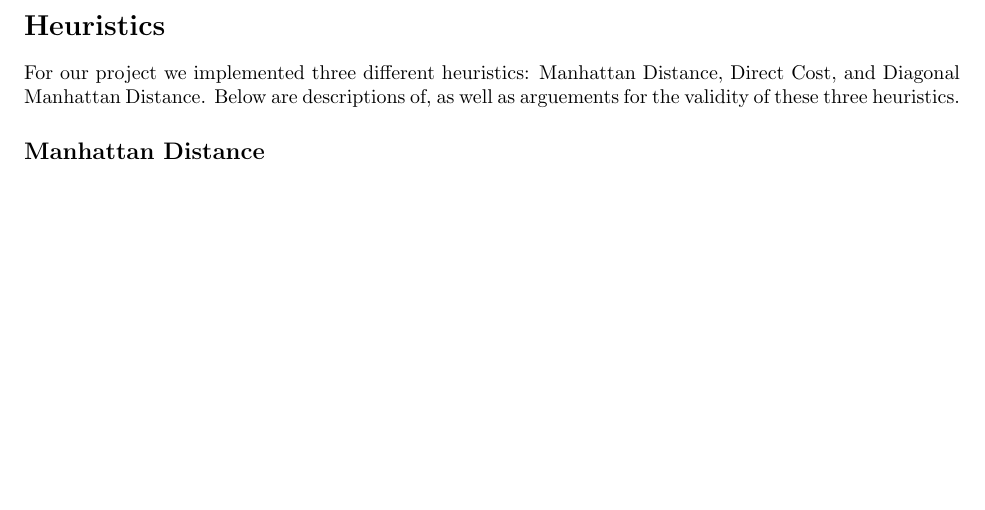
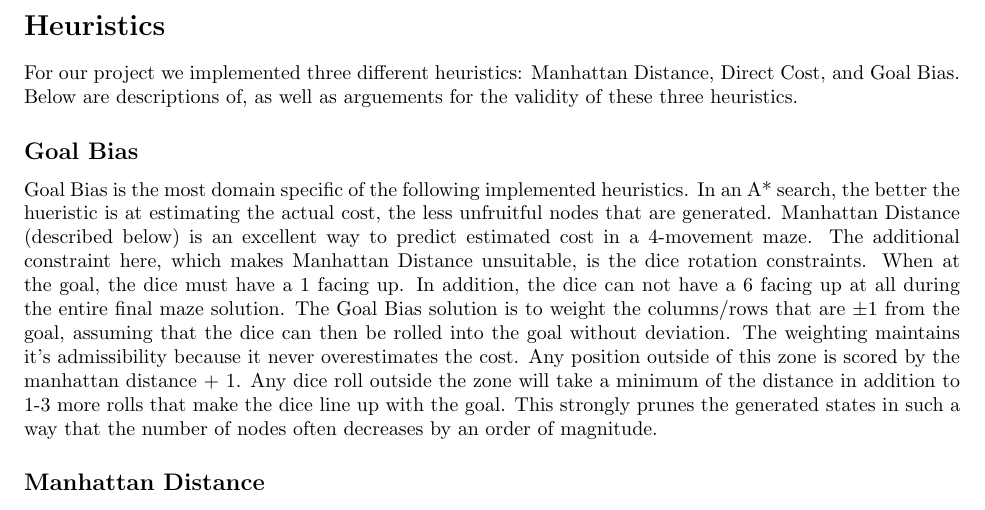
Before and after one commit to benbrittain/AIproject1, a LaTeX document (Writeup/writeup.tex): part of page 2 of 2 before the commit and part of page 2 of 3 after it, cut so that both start at the same text, the shorter picture padded with empty space. Compiled offline with pdfLaTeX.

Commit message:
describe goal bias

```diff
--- a/Writeup/writeup.tex
+++ b/Writeup/writeup.tex
@@ -20,7 +20,10 @@ board[row][col] x rollWest() = board[row][col-1] (provided col is not equal toze
 \subsection*{Goal State}
 Our Goal state is simply defined as the node marked with a "G" on our board.
 \section*{Heuristics}
-For our project we implemented three different heuristics: Manhattan Distance, Direct Cost, and Diagonal Manhattan Distance.  Below are descriptions of, as well as arguements for the validity of these three heuristics.
+For our project we implemented three different heuristics: Manhattan Distance, Direct Cost, and Goal Bias.  Below are descriptions of, as well as arguements for the validity of these three heuristics.
+\subsection*{Goal Bias}
+Goal Bias is the most domain specific of the following implemented heuristics. In an A* search, the better the hueristic is at estimating the actual cost, the less unfruitful nodes that are generated. Manhattan Distance (described below) is an excellent way to predict estimated cost in a 4-movement maze. The additional constraint here, which makes Manhattan Distance unsuitable, is the dice rotation constraints. When at the goal, the dice must have a 1 facing up. In addition, the dice can not have a 6 facing up at all during the entire final maze solution. The Goal Bias solution is to weight the columns/rows that are $\pm 1$ from the goal, assuming that the dice can then be rolled into the goal without deviation. The weighting maintains it's admissibility because it never overestimates the cost. Any position outside of this zone is scored by the manhattan distance $+$ 1. Any dice roll outside the zone will take a minimum of the distance in addition to 1-3 more rolls that make the dice line up with the goal. This strongly prunes the generated states in such a way that the number of nodes often decreases by an order of magnitude.
+
 \subsection*{Manhattan Distance}
 The Manhattan distance is simply the minimum number of moves from the current state to the goal state, disregarding all rules regarding die orientation, as well as walls.  This number is guarenteed to be less than or equal to the actual minimum number of moves (ie. following the rules).  Consider the below cases:\\
 \textbf{Case 1:} The moves considered without paying attention to the rules are the same moves that would be made while considering the rules.  In this case, the two numbers are equal, meaning the heuristic is valid.\\
```
Also changed, not shown: Writeup/writeup.pdf, 4 other files.
